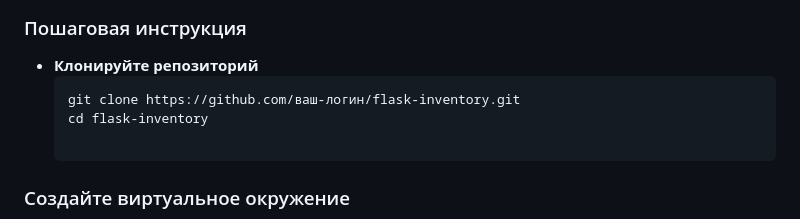
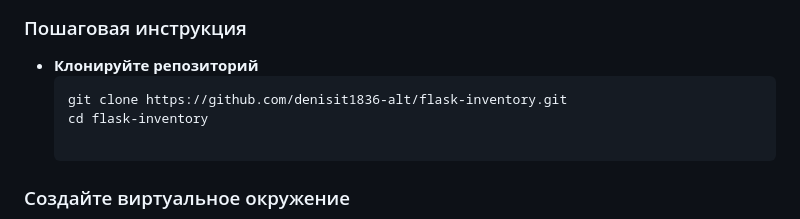
Before and after one commit to denisit1836-alt/flask-inventory, a Markdown page: README.md, the part around the change. GitHub-like rendering.

````diff
--- a/README.md
+++ b/README.md
@@ -51,7 +51,7 @@
 
 - **Клонируйте репозиторий**
    ```bash
-   git clone https://github.com/ваш-логин/flask-inventory.git
+   git clone https://github.com/denisit1836-alt/flask-inventory.git
    cd flask-inventory
 
 ### Создайте виртуальное окружение
````
